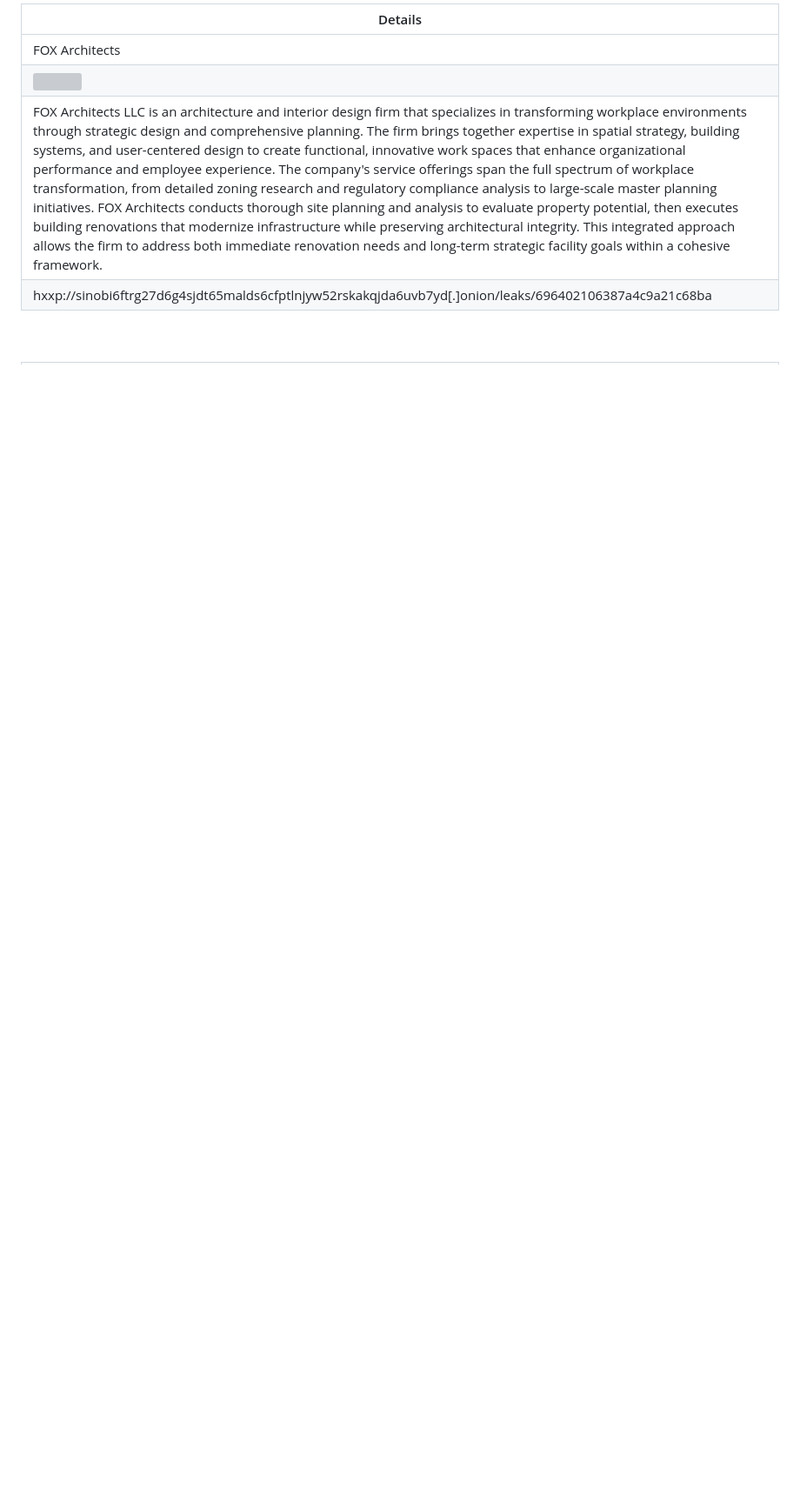
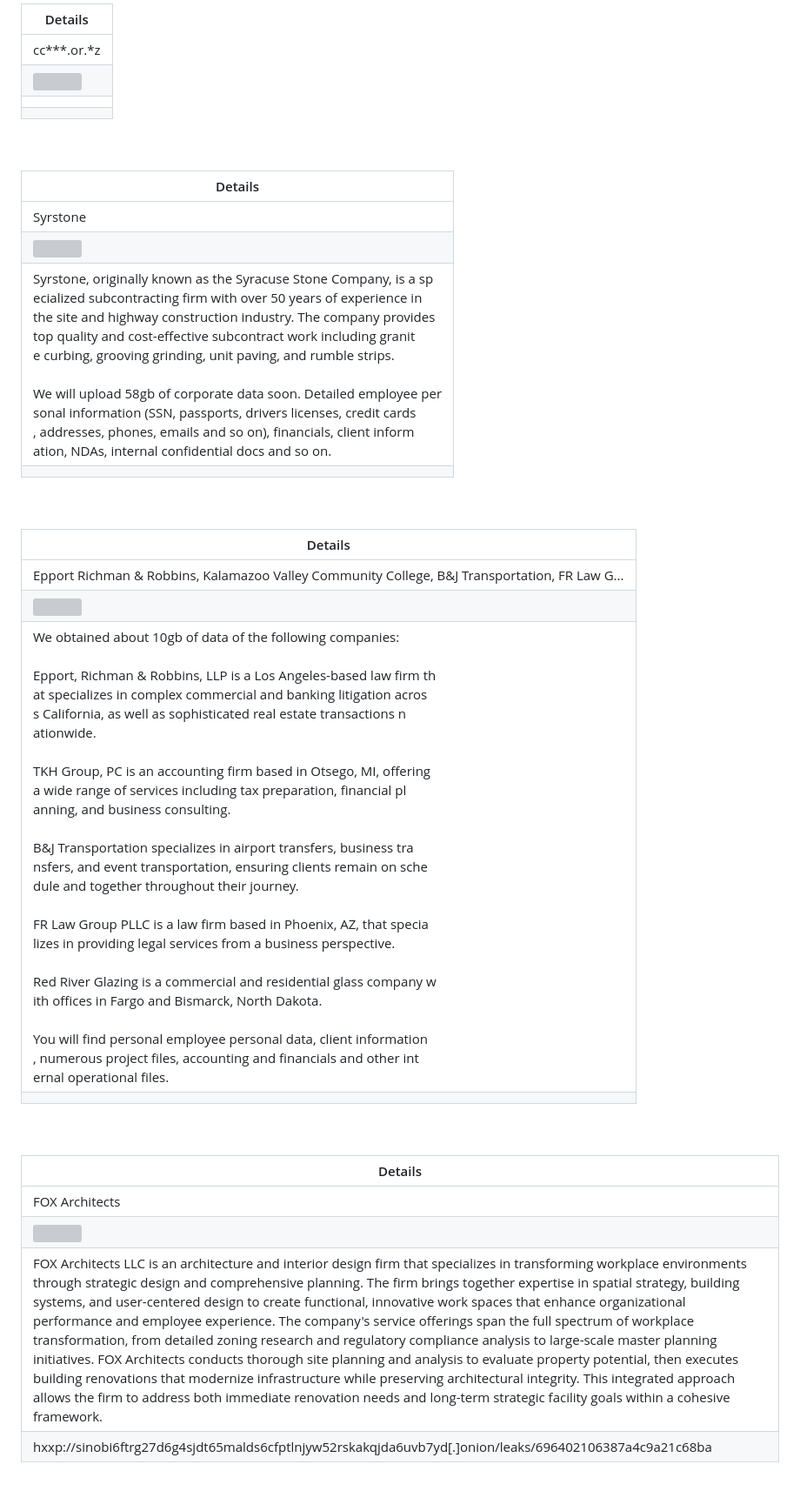
Before and after one commit to H4CK-7H3-P14N37/hexdrop, a Markdown page: reports/2026-01-12.md, the part around one of its changes. Shown at 87% size. Drawn GitHub-style; blank space fills up the shorter version; grey boxes are pictures that could not be loaded.

Commit message:
Auto-update report data

```diff
--- a/reports/2026-01-12.md
+++ b/reports/2026-01-12.md
@@ -1,4 +1,64 @@
 <table border="1" class="stocktable" id="table1">
+  <thead>
+    <tr style="text-align: left;">
+      <th>Details</th>
+    </tr>
+  </thead>
+  <tbody>
+    <tr>
+      <td>cc***.or.*z</td>
+    </tr>
+    <tr>
+      <td><img src="" width="200"></td>
+    </tr>
+    <tr>
+      <td></td>
+    </tr>
+    <tr>
+      <td></td>
+    </tr>
+  </tbody>
+</table><br><br><table border="1" class="stocktable" id="table1">
+  <thead>
+    <tr style="text-align: left;">
+      <th>Details</th>
+    </tr>
+  </thead>
+  <tbody>
+    <tr>
+      <td>Syrstone</td>
+    </tr>
+    <tr>
+      <td><img src="" width="200"></td>
+    </tr>
+    <tr>
+      <td>Syrstone, originally known as the Syracuse Stone Company, is a sp<br>ecialized subcontracting firm with over 50 years of experience in<br>the site and highway construction industry. The company provides<br>top quality and cost-effective subcontract work including granit<br>e curbing, grooving grinding, unit paving, and rumble strips.<br><br>We will upload 58gb of corporate data soon. Detailed employee per<br>sonal information (SSN, passports, drivers licenses, credit cards<br>, addresses, phones, emails and so on), financials, client inform<br>ation, NDAs, internal confidential docs and so on.<br></td>
+    </tr>
+    <tr>
+      <td></td>
+    </tr>
+  </tbody>
+</table><br><br><table border="1" class="stocktable" id="table1">
+  <thead>
+    <tr style="text-align: left;">
+      <th>Details</th>
+    </tr>
+  </thead>
+  <tbody>
+    <tr>
+      <td>Epport Richman & Robbins, Kalamazoo Valley Community College, B&J Transportation, FR Law G...</td>
+    </tr>
+    <tr>
+      <td><img src="" width="200"></td>
+    </tr>
+    <tr>
+      <td>We obtained about 10gb of data of the following companies:<br><br>Epport, Richman & Robbins, LLP is a Los Angeles-based law firm th<br>at specializes in complex commercial and banking litigation acros<br>s California, as well as sophisticated real estate transactions n<br>ationwide.<br><br>TKH Group, PC is an accounting firm based in Otsego, MI, offering<br>a wide range of services including tax preparation, financial pl<br>anning, and business consulting.<br><br>B&J Transportation specializes in airport transfers, business tra<br>nsfers, and event transportation, ensuring clients remain on sche<br>dule and together throughout their journey.<br><br>FR Law Group PLLC is a law firm based in Phoenix, AZ, that specia<br>lizes in providing legal services from a business perspective.<br><br>Red River Glazing is a commercial and residential glass company w<br>ith offices in Fargo and Bismarck, North Dakota.<br><br>You will find personal employee personal data, client information<br>, numerous project files, accounting and financials and other int<br>ernal operational files.<br></td>
+    </tr>
+    <tr>
+      <td></td>
+    </tr>
+  </tbody>
+</table><br><br><table border="1" class="stocktable" id="table1">
   <thead>
     <tr style="text-align: left;">
       <th>Details</th>
```
Also changed, not shown: other parts of reports/2026-01-12.md (+0 -220 lines).
